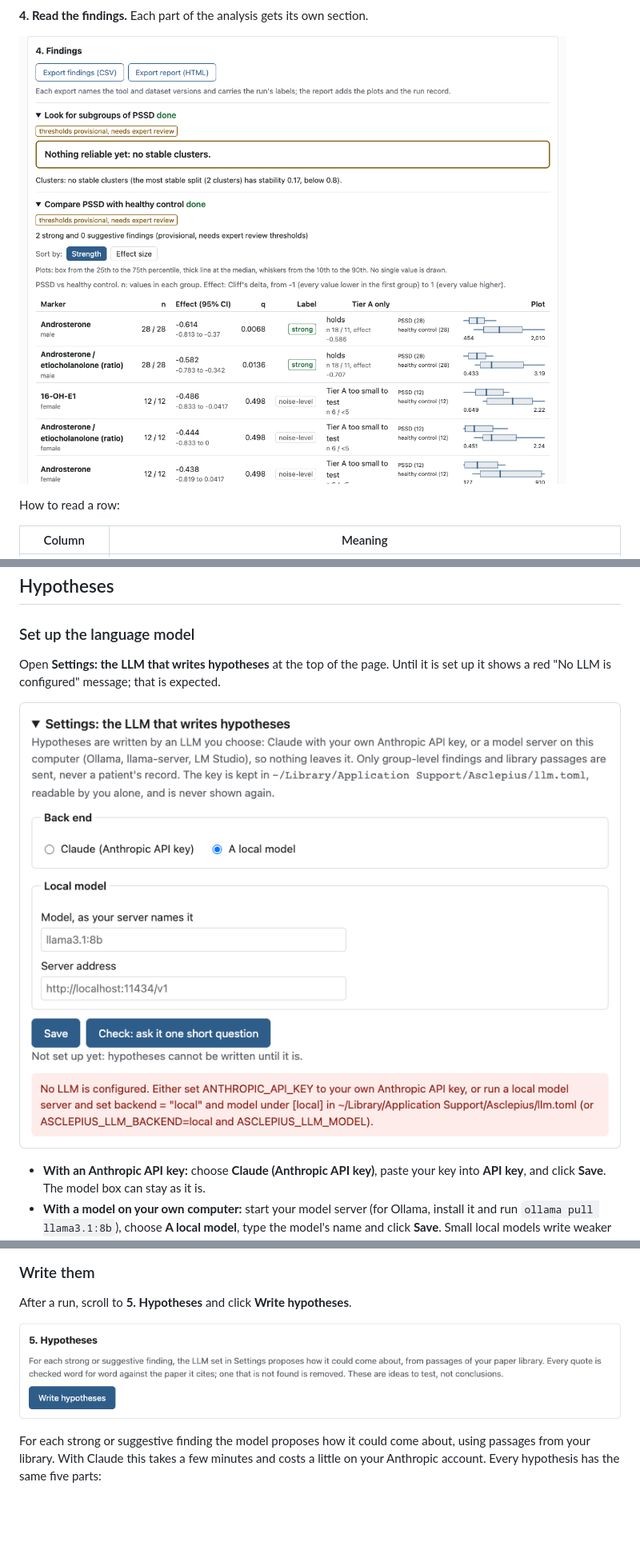
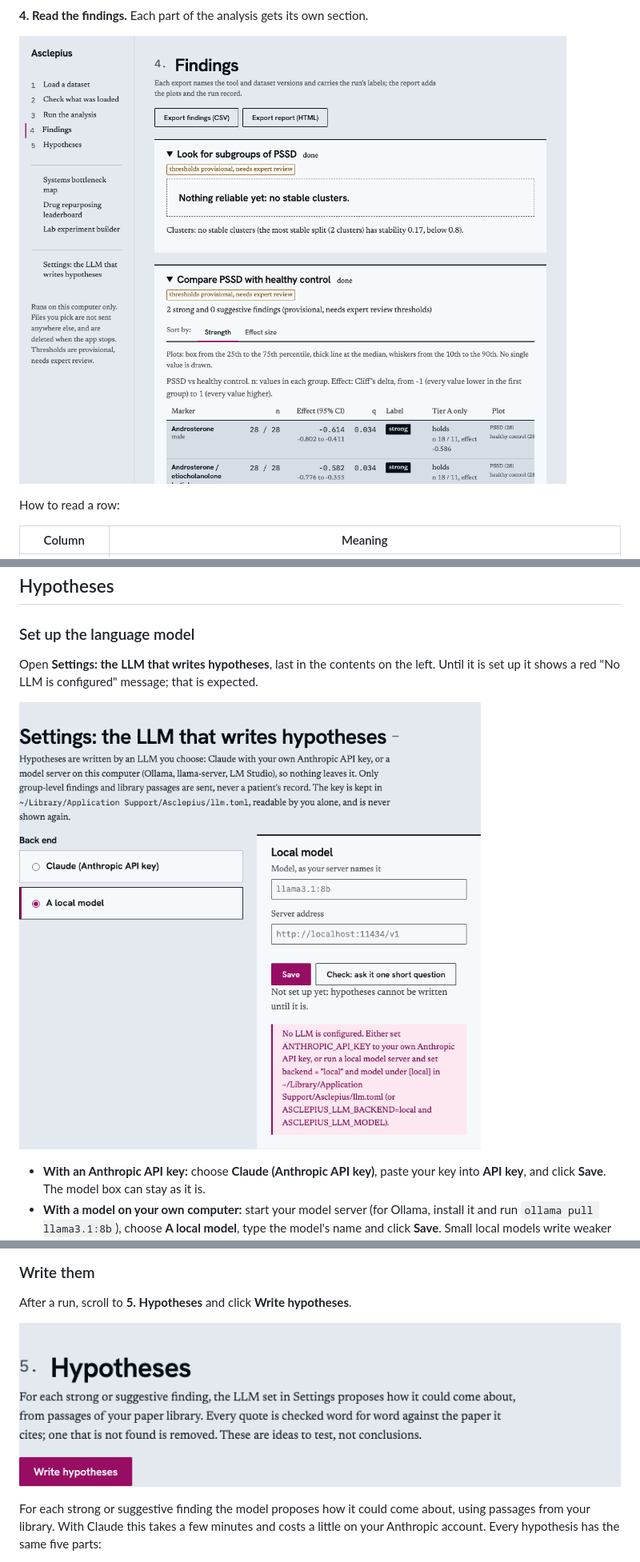
Before and after one commit to jaafarmohammad98/asclepius, a Markdown page: guide/README.md, 3 parts joined by grey strips. Shown at 80% size. Rendered like a GitHub page; pictures changed too: guide/images/02-settings.png, guide/images/05-findings.png, guide/images/06-hypotheses-button.png; blank space fills up the shorter version.

```diff
--- a/guide/README.md
+++ b/guide/README.md
@@ -156,7 +156,7 @@ controls".
 
 ### Set up the language model
 
-Open **Settings: the LLM that writes hypotheses** at the top of the page. Until it is set up it
+Open **Settings: the LLM that writes hypotheses**, last in the contents on the left. Until it is set up it
 shows a red "No LLM is configured" message; that is expected.
 
 ![The settings panel on a new install](images/02-settings.png)
```
Also changed, not shown: other parts of guide/README.md (+1 -1 lines), guide/images/01-start.png, guide/images/03-review.png, guide/images/04-run.png, 1 other file.
